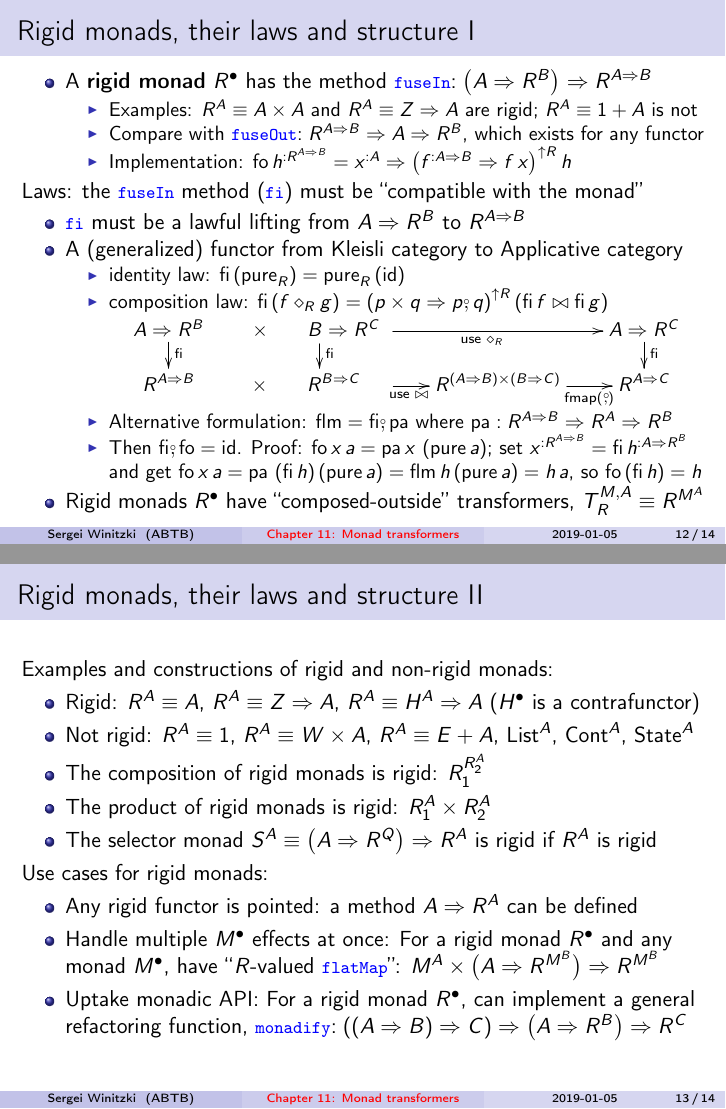
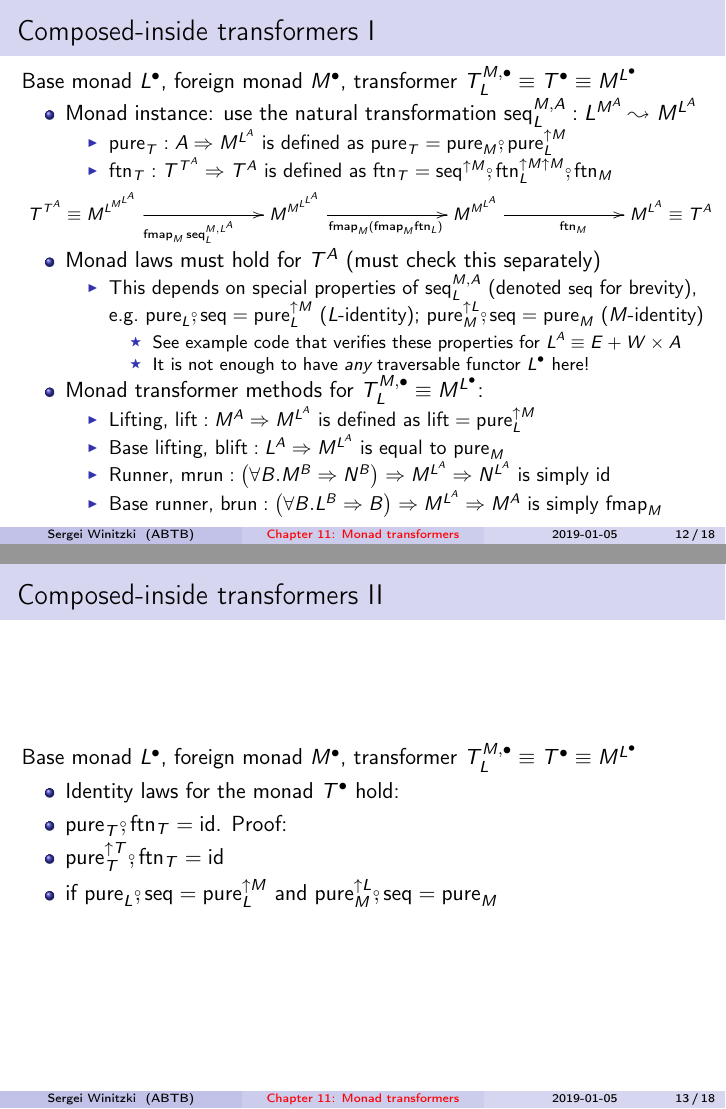
Before and after one commit to winitzki/talks, LaTeX slides (ftt-fp/11-monad-transformers.tex): pages 12 and 13 of 15 before the commit and pages 12 and 13 of 18 after it, joined at a grey line. Compiled offline with pdfLaTeX.

Commit message:
first slide on single-value monad transformers

```diff
--- a/ftt-fp/11-monad-transformers.tex
+++ b/ftt-fp/11-monad-transformers.tex
@@ -610,6 +613,63 @@ transformer
 \end{itemize}
 \end{frame}
 
+\begin{frame}{Composed-inside transformers I}
+
+Base monad $L^{\bullet}$, foreign monad $M^{\bullet}$, transformer
+$T_{L}^{M,\bullet}\equiv T^{\bullet}\equiv M^{L^{\bullet}}$
+\begin{itemize}
+\item Monad instance: use the natural transformation $\text{seq}_{L}^{M,A}:L^{M^{A}}\leadsto M^{L^{A}}$
+\begin{itemize}
+\item $\text{pure}_{T}:A\Rightarrow M^{L^{A}}$ is defined as $\text{pure}_{T}=\text{pure}_{M}\bef\text{pure}_{L}^{\uparrow M}$
+\item $\text{ftn}_{T}:T^{T^{A}}\Rightarrow T^{A}$ is defined as $\text{ftn}_{T}=\text{seq}^{\uparrow M}\bef\text{ftn}_{L}^{\uparrow M\uparrow M}\bef\text{ftn}_{M}$
+\end{itemize}
+\end{itemize}
+{\footnotesize{}
+\[
+\xymatrix{\xyScaleY{2pc}\xyScaleX{5pc}T^{T^{A}}\equiv M^{L^{M^{L^{A}}}}\ar[r]\sb(0.5){\text{fmap}_{M}\,\text{seq}_{L}^{M,L^{A}}} & M^{M^{L^{L^{A}}}}\ar[r]\sb(0.5){\text{fmap}_{M}(\text{fmap}_{M}\text{ftn}_{L})} & M^{M^{L^{A}}}\ar[r]\sb(0.5){\text{ftn}_{M}} & M^{L^{A}}\equiv T^{A}}
+\]
+}{\footnotesize\par}
+\begin{itemize}
+\item {\footnotesize{}\vspace{-0.15cm}}Monad laws must hold for $T^{A}$
+(must check this separately)
+\begin{itemize}
+\item This depends on special properties of $\text{seq}_{L}^{M,A}$ (denoted
+{\footnotesize{}$\text{seq}$} for brevity), e.g.~$\text{pure}_{L}\bef\text{seq}=\text{pure}_{L}^{\uparrow M}$
+($L$-identity); $\text{pure}_{M}^{\uparrow L}\bef\text{seq}=\text{pure}_{M}$
+($M$-identity)
+\begin{itemize}
+\item {\footnotesize{}\vspace{-0.3cm}}See example code that verifies these
+properties for $L^{A}\equiv E+W\times A$
+\item It is not enough to have \emph{any} traversable functor $L^{\bullet}$
+here!
+\end{itemize}
+\end{itemize}
+\item Monad transformer methods for $T_{L}^{M,\bullet}\equiv M^{L^{\bullet}}$:
+\begin{itemize}
+\item Lifting, $\text{lift}:M^{A}\Rightarrow M^{L^{A}}$ is defined as $\text{lift}=\text{pure}_{L}^{\uparrow M}$
+\item Base lifting, $\text{blift}:L^{A}\Rightarrow M^{L^{A}}$ is equal
+to $\text{pure}_{M}$
+\item Runner, $\text{mrun}:\left(\forall B.M^{B}\Rightarrow N^{B}\right)\Rightarrow M^{L^{A}}\Rightarrow N^{L^{A}}$
+is simply $\text{id}$
+\item Base runner, $\text{brun}:\left(\forall B.L^{B}\Rightarrow B\right)\Rightarrow M^{L^{A}}\Rightarrow M^{A}$
+is simply $\text{fmap}_{M}$
+\end{itemize}
+\end{itemize}
+\end{frame}
+
+\begin{frame}{Composed-inside transformers II}
+
+Base monad $L^{\bullet}$, foreign monad $M^{\bullet}$, transformer
+$T_{L}^{M,\bullet}\equiv T^{\bullet}\equiv M^{L^{\bullet}}$
+\begin{itemize}
+\item Identity laws for the monad $T^{\bullet}$ hold:
+\item $\text{pure}_{T}\bef\text{ftn}_{T}=\text{id}$. Proof: $ $
+\item $\text{pure}_{T}^{\uparrow T}\bef\text{ftn}_{T}=\text{id}$
+\item if $\text{pure}_{L}\bef\text{seq}=\text{pure}_{L}^{\uparrow M}$ and
+$\text{pure}_{M}^{\uparrow L}\bef\text{seq}=\text{pure}_{M}$
+\end{itemize}
+\end{frame}
+
 \begin{frame}{Rigid monads, their laws and structure I}
 
 \begin{itemize}
@@ -624,7 +684,7 @@ which exists for any functor
 \end{itemize}
 Laws: the \texttt{\textcolor{blue}{\footnotesize{}fuseIn}} method
 (\texttt{\textcolor{blue}{\footnotesize{}$\text{fi}$}}) must be ``compatible
-with the monad''
+with the monad $R$''
 \begin{itemize}
 \item \texttt{\textcolor{blue}{\footnotesize{}$\text{fi}$}} must be a lawful
 lifting from $A\Rightarrow R^{B}$ to $R^{A\Rightarrow B}$
@@ -654,7 +714,3 @@ $T_{R}^{M,A}\equiv R^{M^{A}}$
 
 Examples and constructions of rigid and non-rigid monads:
 \begin{itemize}
-\item Rigid: $R^{A}\equiv A$, $R^{A}\equiv Z\Rightarrow A$, $R^{A}\equiv H^{A}\Rightarrow A$
-($H^{\bullet}$ is a contrafunctor)
-\item Not rigid: $R^{A}\equiv1$, $R^{A}\equiv W\times A$, $R^{A}\equiv E+A$,
-$\text{List}^{A}$, $\text{Cont}^{A}$, $\text{State}^{A}$
@@ -661,3 +721,7 @@ $\text{List}^{A}$, $\text{Cont}^{A}$, $\text{State}^{A}$
+$R^{A}=A$, $R^{A}=Z\Rightarrow A$
+\end{itemize}
+\item Not rigid: $R^{A}\equiv W\times A$, $R^{A}\equiv E+A$, $\text{List}^{A}$,
+$\text{Cont}^{A}$, $\text{State}^{A}$
 \item The composition of rigid monads is rigid: $R_{1}^{R_{2}^{A}}$
 \item The product of rigid monads is rigid: $R_{1}^{A}\times R_{2}^{A}$
 \item The selector monad $S^{A}\equiv\left(A\Rightarrow R^{Q}\right)\Rightarrow R^{A}$
```
Also changed, not shown: ftt-fp/11-monad-transformers.pdf, ftt-fp/11-monad-transformers.tex (53 more changed lines), 1 other file.
